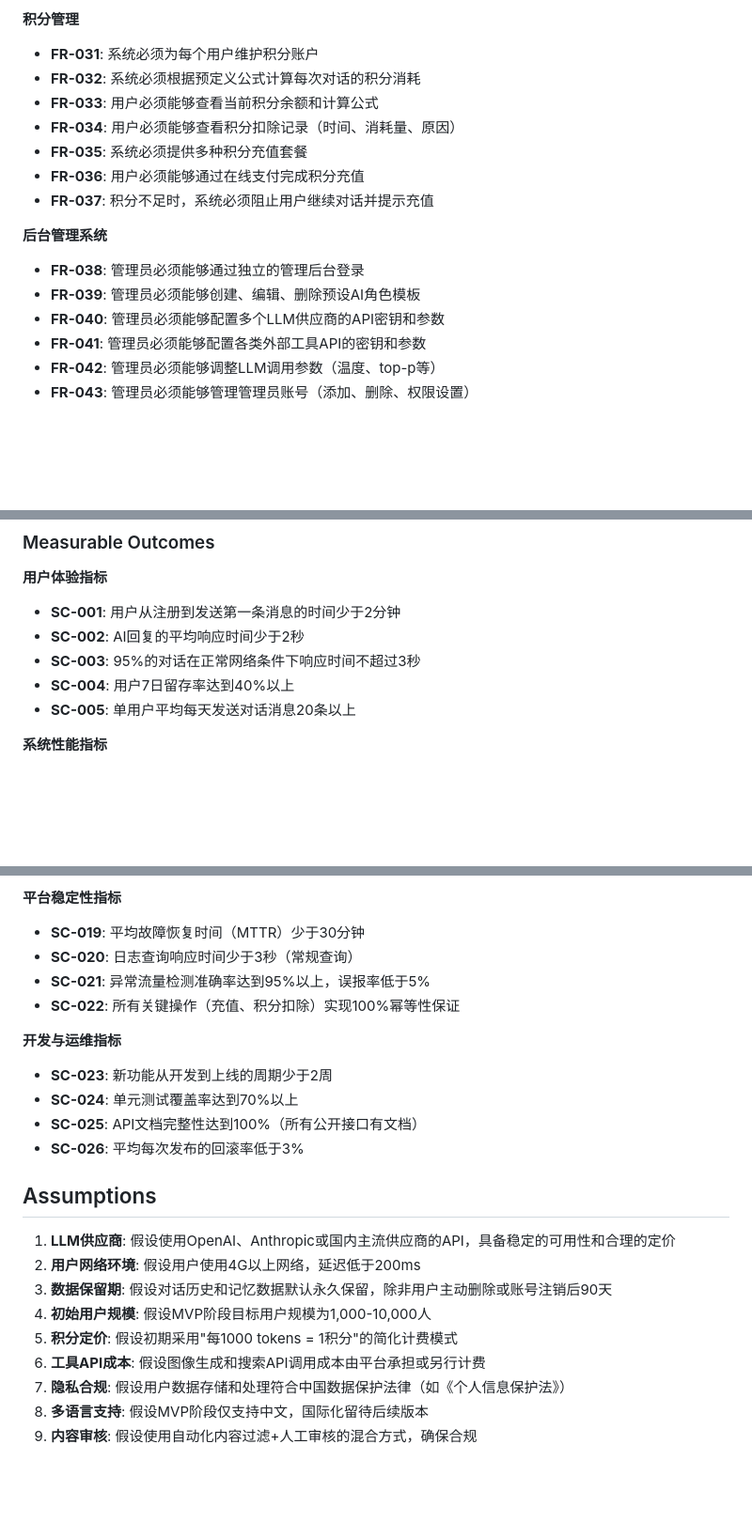
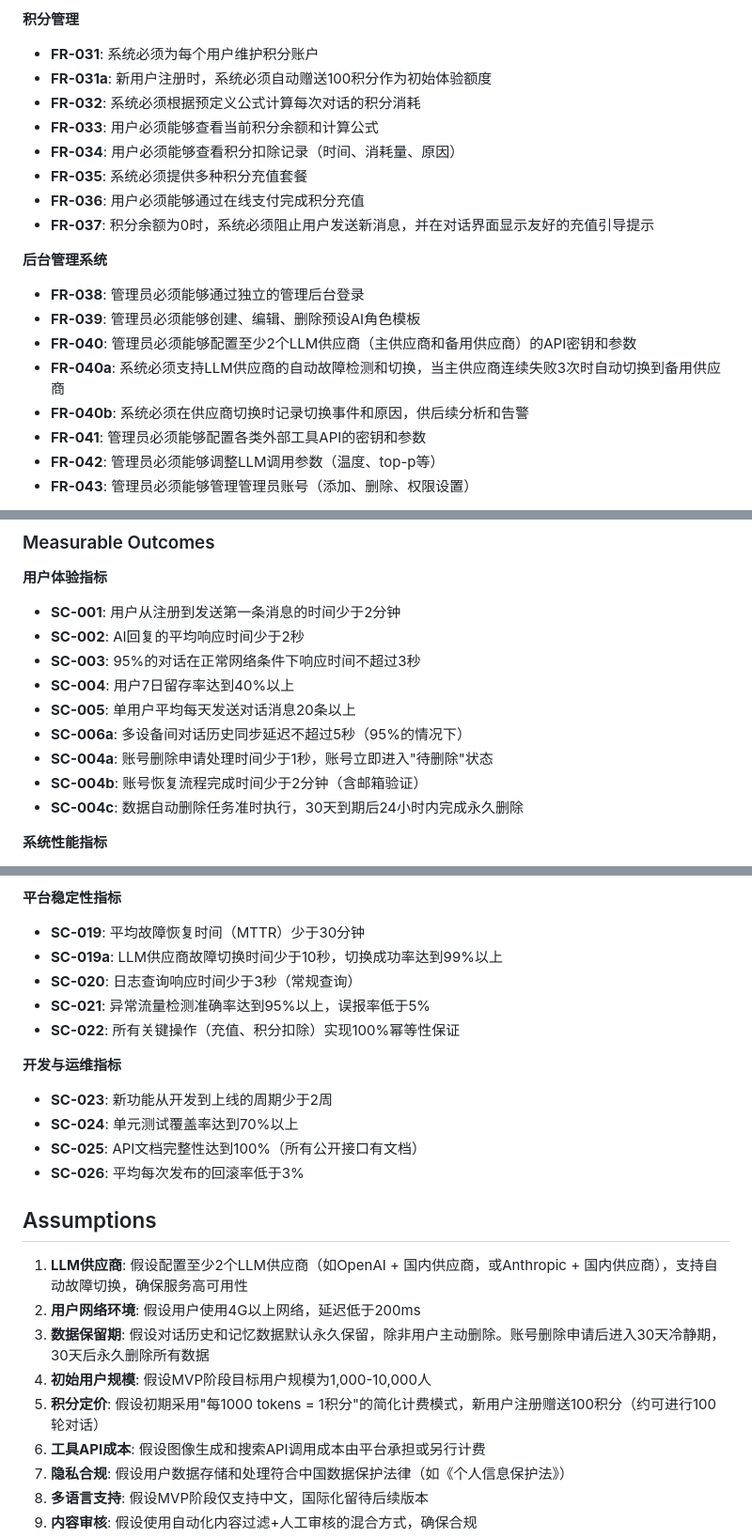
Before and after one commit to ltwin/myy_chat, a Markdown page: specs/001-ai-companion-platform/spec.md, 3 parts joined by grey strips. Shown: that part at 94% size. GitHub-like rendering; blank space fills up the shorter version.

```diff
--- a/specs/001-ai-companion-platform/spec.md
+++ b/specs/001-ai-companion-platform/spec.md
@@ -246,17 +267,20 @@
 
 **积分管理**
 - **FR-031**: 系统必须为每个用户维护积分账户
+- **FR-031a**: 新用户注册时，系统必须自动赠送100积分作为初始体验额度
 - **FR-032**: 系统必须根据预定义公式计算每次对话的积分消耗
 - **FR-033**: 用户必须能够查看当前积分余额和计算公式
 - **FR-034**: 用户必须能够查看积分扣除记录（时间、消耗量、原因）
 - **FR-035**: 系统必须提供多种积分充值套餐
 - **FR-036**: 用户必须能够通过在线支付完成积分充值
-- **FR-037**: 积分不足时，系统必须阻止用户继续对话并提示充值
+- **FR-037**: 积分余额为0时，系统必须阻止用户发送新消息，并在对话界面显示友好的充值引导提示
 
 **后台管理系统**
 - **FR-038**: 管理员必须能够通过独立的管理后台登录
 - **FR-039**: 管理员必须能够创建、编辑、删除预设AI角色模板
-- **FR-040**: 管理员必须能够配置多个LLM供应商的API密钥和参数
+- **FR-040**: 管理员必须能够配置至少2个LLM供应商（主供应商和备用供应商）的API密钥和参数
+- **FR-040a**: 系统必须支持LLM供应商的自动故障检测和切换，当主供应商连续失败3次时自动切换到备用供应商
+- **FR-040b**: 系统必须在供应商切换时记录切换事件和原因，供后续分析和告警
 - **FR-041**: 管理员必须能够配置各类外部工具API的密钥和参数
 - **FR-042**: 管理员必须能够调整LLM调用参数（温度、top-p等）
 - **FR-043**: 管理员必须能够管理管理员账号（添加、删除、权限设置）
@@ -315,6 +339,10 @@
 - **SC-003**: 95%的对话在正常网络条件下响应时间不超过3秒
 - **SC-004**: 用户7日留存率达到40%以上
 - **SC-005**: 单用户平均每天发送对话消息20条以上
+- **SC-006a**: 多设备间对话历史同步延迟不超过5秒（95%的情况下）
+- **SC-004a**: 账号删除申请处理时间少于1秒，账号立即进入"待删除"状态
+- **SC-004b**: 账号恢复流程完成时间少于2分钟（含邮箱验证）
+- **SC-004c**: 数据自动删除任务准时执行，30天到期后24小时内完成永久删除
 
 **系统性能指标**
 - **SC-006**: 系统支持至少10,000名并发在线用户
@@ -337,6 +365,7 @@
 
 **平台稳定性指标**
 - **SC-019**: 平均故障恢复时间（MTTR）少于30分钟
+- **SC-019a**: LLM供应商故障切换时间少于10秒，切换成功率达到99%以上
 - **SC-020**: 日志查询响应时间少于3秒（常规查询）
 - **SC-021**: 异常流量检测准确率达到95%以上，误报率低于5%
 - **SC-022**: 所有关键操作（充值、积分扣除）实现100%幂等性保证
@@ -349,11 +378,11 @@
 
 ## Assumptions
 
-1. **LLM供应商**: 假设使用OpenAI、Anthropic或国内主流供应商的API，具备稳定的可用性和合理的定价
+1. **LLM供应商**: 假设配置至少2个LLM供应商（如OpenAI + 国内供应商，或Anthropic + 国内供应商），支持自动故障切换，确保服务高可用性
 2. **用户网络环境**: 假设用户使用4G以上网络，延迟低于200ms
-3. **数据保留期**: 假设对话历史和记忆数据默认永久保留，除非用户主动删除或账号注销后90天
+3. **数据保留期**: 假设对话历史和记忆数据默认永久保留，除非用户主动删除。账号删除申请后进入30天冷静期，30天后永久删除所有数据
 4. **初始用户规模**: 假设MVP阶段目标用户规模为1,000-10,000人
-5. **积分定价**: 假设初期采用"每1000 tokens = 1积分"的简化计费模式
+5. **积分定价**: 假设初期采用"每1000 tokens = 1积分"的简化计费模式，新用户注册赠送100积分（约可进行100轮对话）
 6. **工具API成本**: 假设图像生成和搜索API调用成本由平台承担或另行计费
 7. **隐私合规**: 假设用户数据存储和处理符合中国数据保护法律（如《个人信息保护法》）
 8. **多语言支持**: 假设MVP阶段仅支持中文，国际化留待后续版本
```
Also changed, not shown: other parts of specs/001-ai-companion-platform/spec.md (+26 -5 lines).
